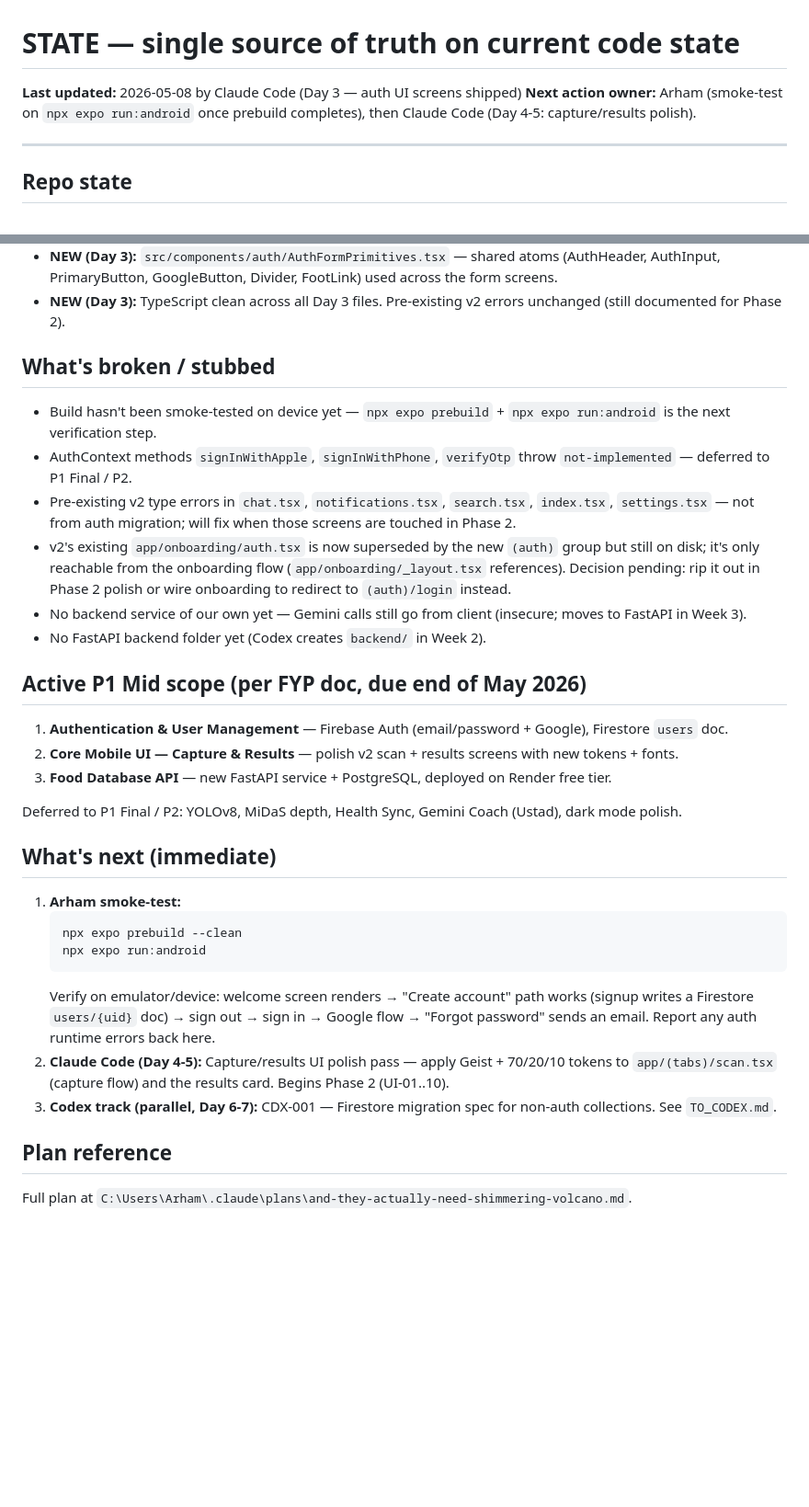
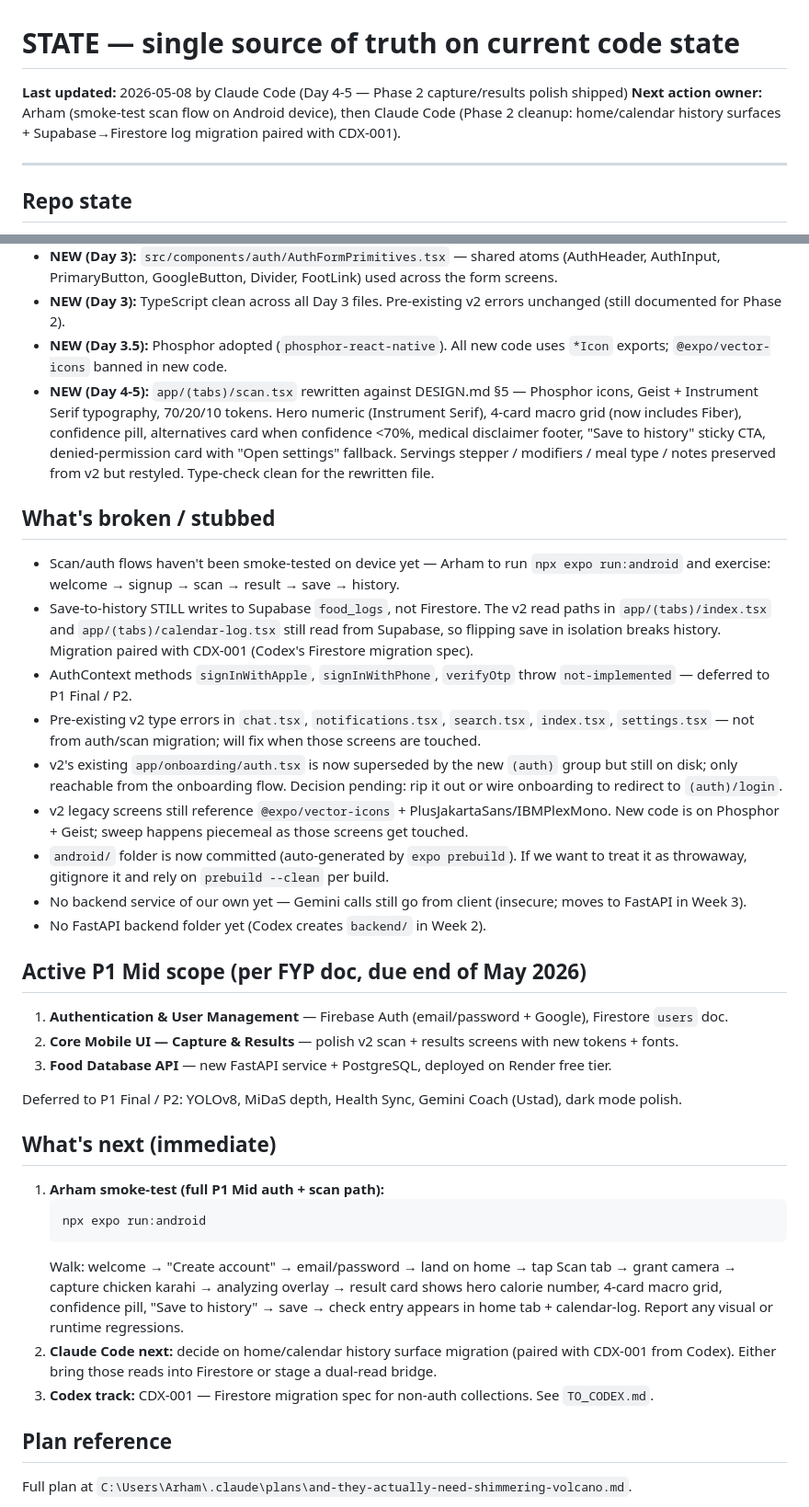
Before and after one commit to arhamhi/Pakalorie_FYP, a Markdown page: .handoff/STATE.md, 2 parts joined by grey strips. Shown at 92% size. Drawn GitHub-style; blank space fills up the shorter version.

Commit message:
docs(handoff): mark Phase 2 capture/results polish shipped, flag pending items

````diff
--- a/.handoff/STATE.md
+++ b/.handoff/STATE.md
@@ -1,7 +1,7 @@
 # STATE — single source of truth on current code state
 
-**Last updated:** 2026-05-08 by Claude Code (Day 3 — auth UI screens shipped)
-**Next action owner:** Arham (smoke-test on `npx expo run:android` once prebuild completes), then Claude Code (Day 4-5: capture/results polish).
+**Last updated:** 2026-05-08 by Claude Code (Day 4-5 — Phase 2 capture/results polish shipped)
+**Next action owner:** Arham (smoke-test scan flow on Android device), then Claude Code (Phase 2 cleanup: home/calendar history surfaces + Supabase→Firestore log migration paired with CDX-001).
 
 ---
 
@@ -31,13 +31,18 @@
 - **NEW (Day 3):** `app/(auth)/{_layout,welcome,login,signup,forgot-password}.tsx` shipped with Geist + 70/20/10 token styling.
 - **NEW (Day 3):** `src/components/auth/AuthFormPrimitives.tsx` — shared atoms (AuthHeader, AuthInput, PrimaryButton, GoogleButton, Divider, FootLink) used across the form screens.
 - **NEW (Day 3):** TypeScript clean across all Day 3 files. Pre-existing v2 errors unchanged (still documented for Phase 2).
+- **NEW (Day 3.5):** Phosphor adopted (`phosphor-react-native`). All new code uses `*Icon` exports; `@expo/vector-icons` banned in new code.
+- **NEW (Day 4-5):** `app/(tabs)/scan.tsx` rewritten against DESIGN.md §5 — Phosphor icons, Geist + Instrument Serif typography, 70/20/10 tokens. Hero numeric (Instrument Serif), 4-card macro grid (now includes Fiber), confidence pill, alternatives card when confidence <70%, medical disclaimer footer, "Save to history" sticky CTA, denied-permission card with "Open settings" fallback. Servings stepper / modifiers / meal type / notes preserved from v2 but restyled. Type-check clean for the rewritten file.
 
 ## What's broken / stubbed
 
-- Build hasn't been smoke-tested on device yet — `npx expo prebuild` + `npx expo run:android` is the next verification step.
+- Scan/auth flows haven't been smoke-tested on device yet — Arham to run `npx expo run:android` and exercise: welcome → signup → scan → result → save → history.
+- Save-to-history STILL writes to Supabase `food_logs`, not Firestore. The v2 read paths in `app/(tabs)/index.tsx` and `app/(tabs)/calendar-log.tsx` still read from Supabase, so flipping save in isolation breaks history. Migration paired with CDX-001 (Codex's Firestore migration spec).
 - AuthContext methods `signInWithApple`, `signInWithPhone`, `verifyOtp` throw `not-implemented` — deferred to P1 Final / P2.
-- Pre-existing v2 type errors in `chat.tsx`, `notifications.tsx`, `search.tsx`, `index.tsx`, `settings.tsx` — not from auth migration; will fix when those screens are touched in Phase 2.
-- v2's existing `app/onboarding/auth.tsx` is now superseded by the new `(auth)` group but still on disk; it's only reachable from the onboarding flow (`app/onboarding/_layout.tsx` references). Decision pending: rip it out in Phase 2 polish or wire onboarding to redirect to `(auth)/login` instead.
+- Pre-existing v2 type errors in `chat.tsx`, `notifications.tsx`, `search.tsx`, `index.tsx`, `settings.tsx` — not from auth/scan migration; will fix when those screens are touched.
+- v2's existing `app/onboarding/auth.tsx` is now superseded by the new `(auth)` group but still on disk; only reachable from the onboarding flow. Decision pending: rip it out or wire onboarding to redirect to `(auth)/login`.
+- v2 legacy screens still reference `@expo/vector-icons` + PlusJakartaSans/IBMPlexMono. New code is on Phosphor + Geist; sweep happens piecemeal as those screens get touched.
+- `android/` folder is now committed (auto-generated by `expo prebuild`). If we want to treat it as throwaway, gitignore it and rely on `prebuild --clean` per build.
 - No backend service of our own yet — Gemini calls still go from client (insecure; moves to FastAPI in Week 3).
 - No FastAPI backend folder yet (Codex creates `backend/` in Week 2).
 
@@ -51,14 +56,13 @@ Deferred to P1 Final / P2: YOLOv8, MiDaS depth, Health Sync, Gemini Coach (Ustad
 
 ## What's next (immediate)
 
-1. **Arham smoke-test:**
+1. **Arham smoke-test (full P1 Mid auth + scan path):**
    ```sh
-   npx expo prebuild --clean
    npx expo run:android
    ```
-   Verify on emulator/device: welcome screen renders → "Create account" path works (signup writes a Firestore `users/{uid}` doc) → sign out → sign in → Google flow → "Forgot password" sends an email. Report any auth runtime errors back here.
-2. **Claude Code (Day 4-5):** Capture/results UI polish pass — apply Geist + 70/20/10 tokens to `app/(tabs)/scan.tsx` (capture flow) and the results card. Begins Phase 2 (UI-01..10).
-3. **Codex track (parallel, Day 6-7):** CDX-001 — Firestore migration spec for non-auth collections. See `TO_CODEX.md`.
+   Walk: welcome → "Create account" → email/password → land on home → tap Scan tab → grant camera → capture chicken karahi → analyzing overlay → result card shows hero calorie number, 4-card macro grid, confidence pill, "Save to history" → save → check entry appears in home tab + calendar-log. Report any visual or runtime regressions.
+2. **Claude Code next:** decide on home/calendar history surface migration (paired with CDX-001 from Codex). Either bring those reads into Firestore or stage a dual-read bridge.
+3. **Codex track:** CDX-001 — Firestore migration spec for non-auth collections. See `TO_CODEX.md`.
 
 ## Plan reference
 
````
